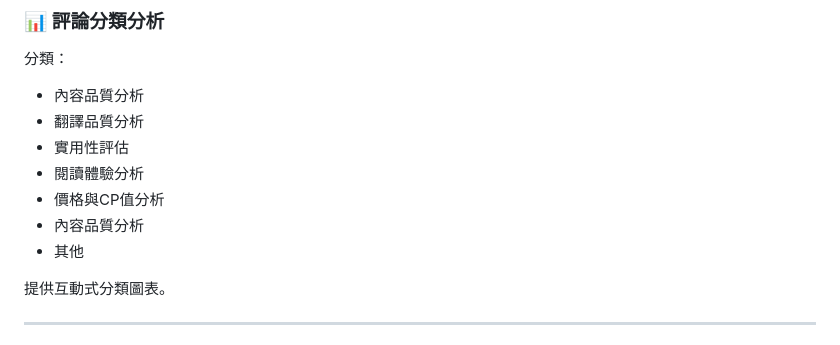
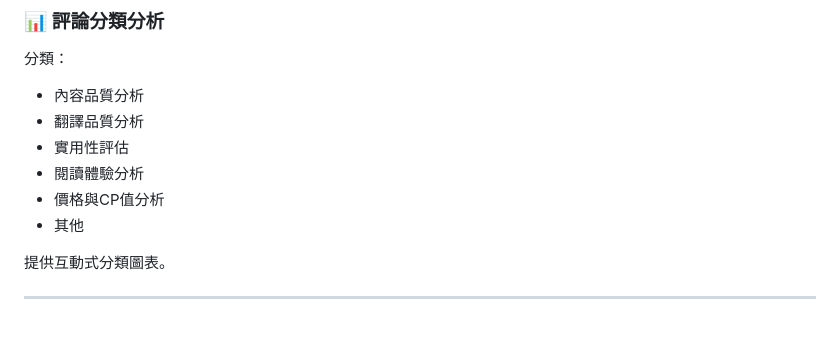
Before and after one commit to winnie600/InsightBooks-NLP-Book-Review-Analyzer, a Markdown page: README.md, the part around the change. Rendered like a GitHub page.

```diff
--- a/README.md
+++ b/README.md
@@ -285,7 +285,6 @@ http://127.0.0.1:5000
 - 實用性評估
 - 閱讀體驗分析
 - 價格與CP值分析
-- 內容品質分析
 - 其他
 
 提供互動式分類圖表。
```
